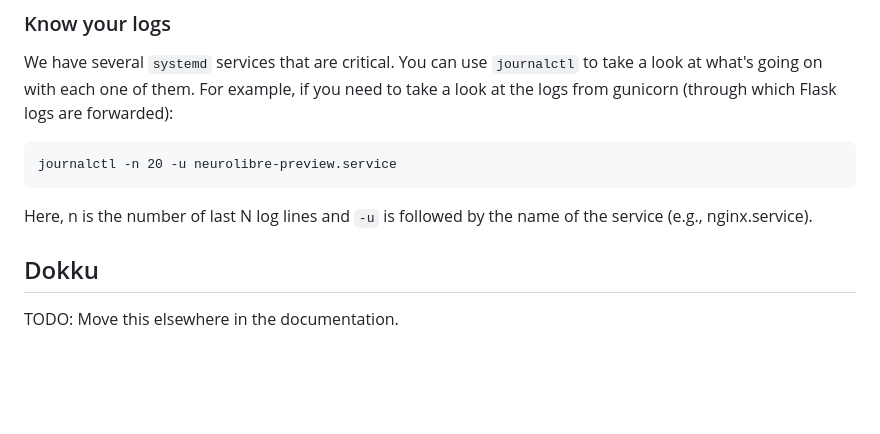
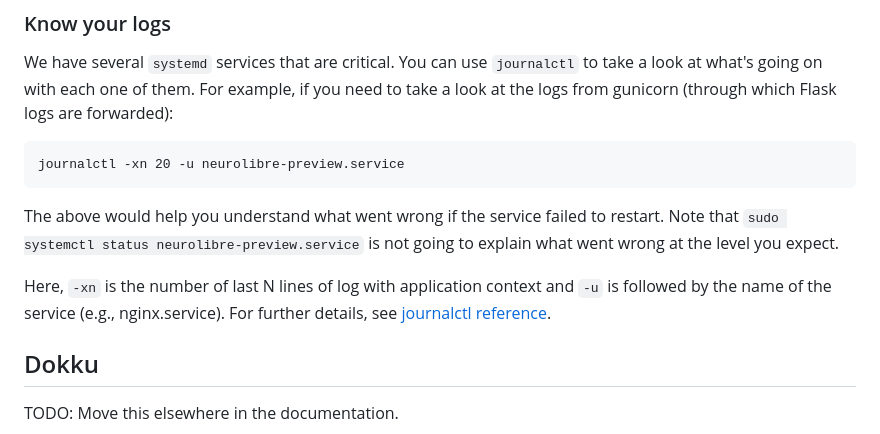
Before and after one commit to neurolibre/full-stack-server, a Markdown page: README.md, the part around the change. GitHub-like rendering; blank space fills up the shorter version.

Commit message:
add explanation

````diff
--- a/README.md
+++ b/README.md
@@ -428,10 +428,12 @@ NewRelic not only provides centralized monitoring of multiple resources, but als
 We have several `systemd` services that are critical. You can use `journalctl` to take a look at what's going on with each one of them. For example, if you need to take a look at the logs from gunicorn (through which Flask logs are forwarded):
 
 ```
-journalctl -n 20 -u neurolibre-preview.service
+journalctl -xn 20 -u neurolibre-preview.service
 ```
 
-Here, n is the number of last N log lines and `-u` is followed by the name of the service (e.g., nginx.service).
+The above would help you understand what went wrong if the service failed to restart. Note that `sudo systemctl status neurolibre-preview.service` is not going to explain what went wrong at the level you expect.
+
+Here, `-xn` is the number of last N lines of log with application context and `-u` is followed by the name of the service (e.g., nginx.service). For further details, see [journalctl reference](https://www.freedesktop.org/software/systemd/man/journalctl.html).
 
 ## Dokku
 
````
